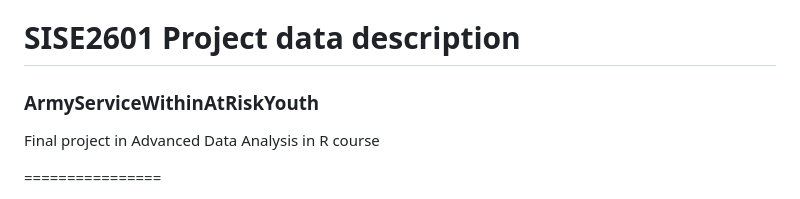
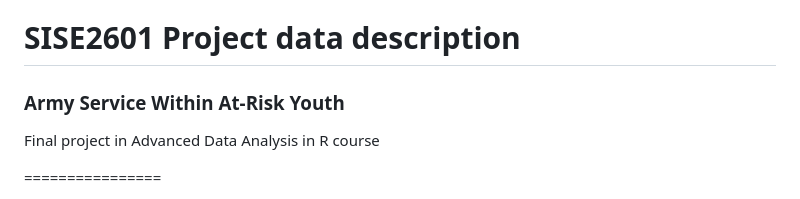
Before and after one commit to AmitHaritan1/ArmyServiceWithinAtRiskYouth, a Markdown page: README.md, the part around the change. Drawn GitHub-style.

```diff
--- a/README.md
+++ b/README.md
@@ -1,6 +1,6 @@
 
 # SISE2601 Project data description
-### ArmyServiceWithinAtRiskYouth
+### Army Service Within At-Risk Youth
 Final project in Advanced Data Analysis in R course
 
 ================
```
